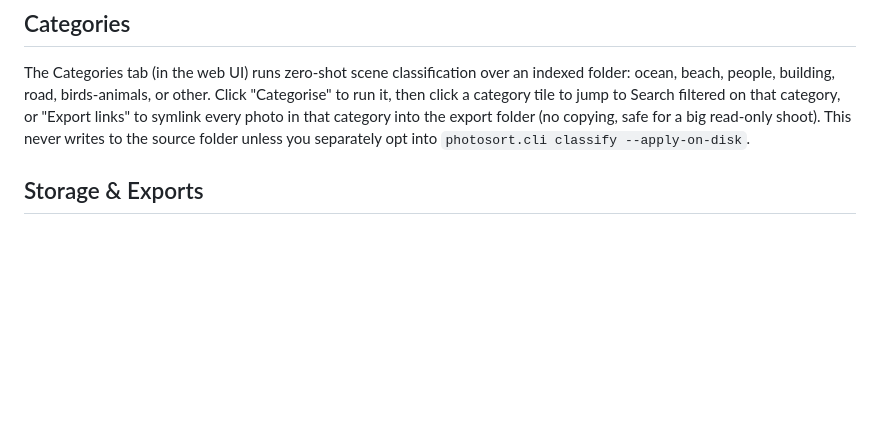
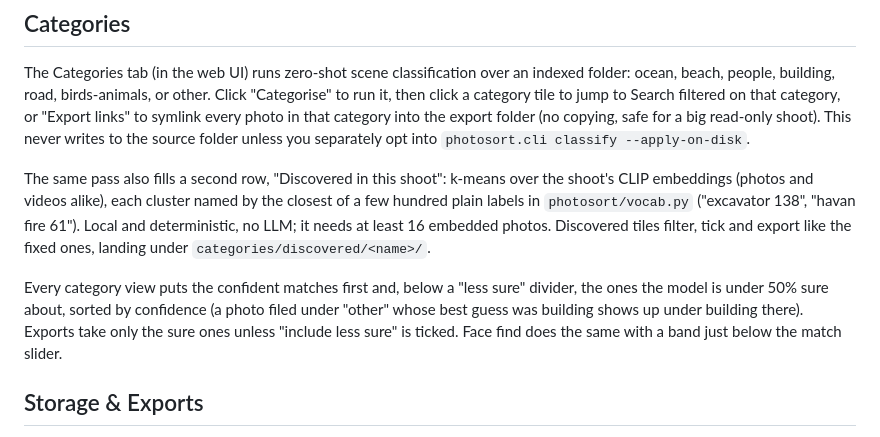
Before and after one commit to kirtan-00/photosort, a Markdown page: README.md, the part around the change. GitHub-like rendering; blank space fills up the shorter version.

Commit message:
docs: discovered categories and the less-sure band in the README
Co-Authored-By: Claude Opus 5 (1M context) <noreply@anthropic.com>

```diff
--- a/README.md
+++ b/README.md
@@ -51,6 +51,10 @@ python -m photosort.cli bench ~/Pictures/Shot_001 --n 200
 
 The Categories tab (in the web UI) runs zero-shot scene classification over an indexed folder: ocean, beach, people, building, road, birds-animals, or other. Click "Categorise" to run it, then click a category tile to jump to Search filtered on that category, or "Export links" to symlink every photo in that category into the export folder (no copying, safe for a big read-only shoot). This never writes to the source folder unless you separately opt into `photosort.cli classify --apply-on-disk`.
 
+The same pass also fills a second row, "Discovered in this shoot": k-means over the shoot's CLIP embeddings (photos and videos alike), each cluster named by the closest of a few hundred plain labels in `photosort/vocab.py` ("excavator 138", "havan fire 61"). Local and deterministic, no LLM; it needs at least 16 embedded photos. Discovered tiles filter, tick and export like the fixed ones, landing under `categories/discovered/<name>/`.
+
+Every category view puts the confident matches first and, below a "less sure" divider, the ones the model is under 50% sure about, sorted by confidence (a photo filed under "other" whose best guess was building shows up under building there). Exports take only the sure ones unless "include less sure" is ticked. Face find does the same with a band just below the match slider.
+
 ## Storage & Exports
 
 The index and thumbnails live in `~/Library/Application Support/photosort/<shoot-slug>/`. Your source folder is never modified.
```
